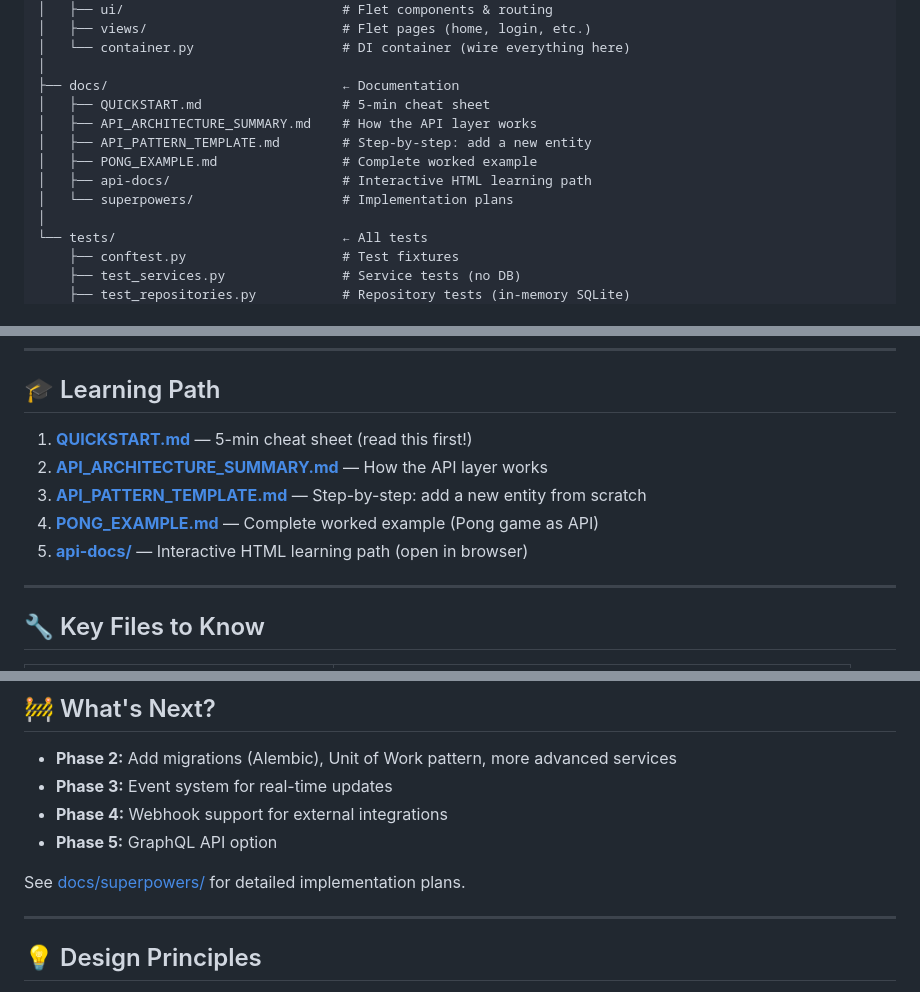
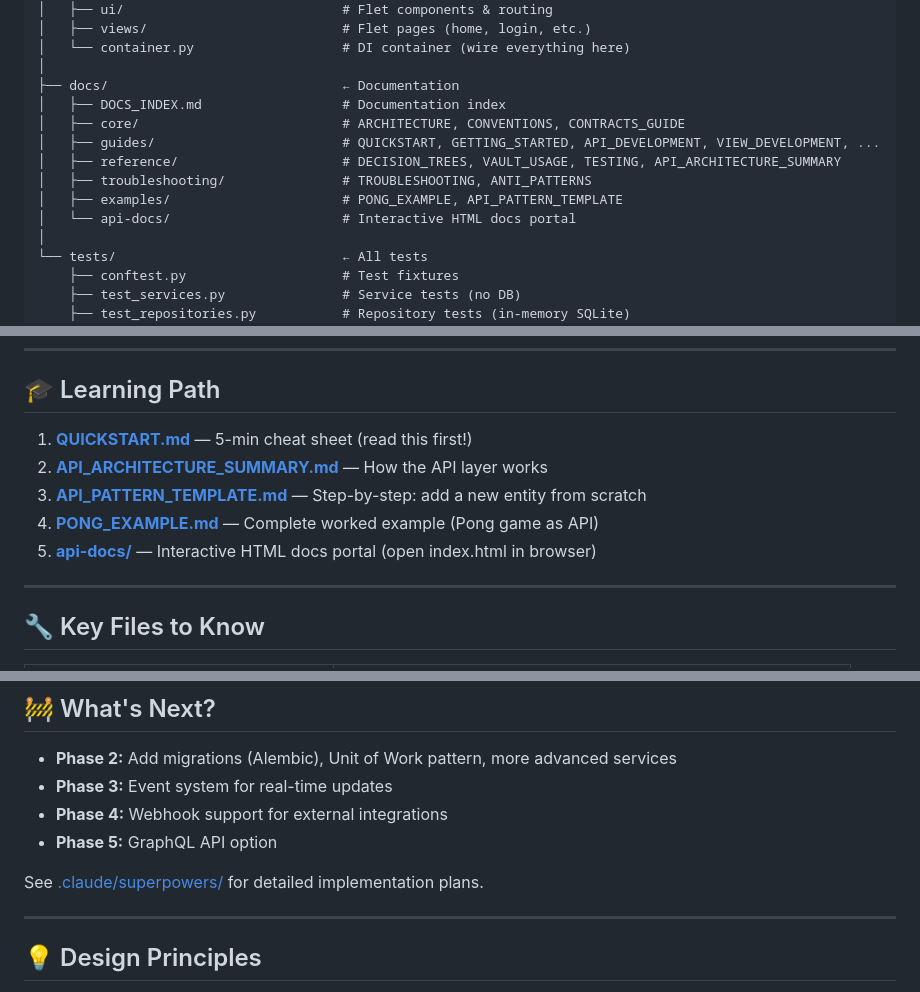
Before and after one commit to rodwlz/flex-templates, a Markdown page: README.md, 3 parts joined by grey strips. GitHub-like rendering.

Commit message:
docs: update all cross-references after docs/ subfolder restructure

```diff
--- a/README.md
+++ b/README.md
@@ -57,12 +57,13 @@ flex-templates-2/
 │   └── container.py                   # DI container (wire everything here)
 │
 ├── docs/                              ← Documentation
-│   ├── QUICKSTART.md                  # 5-min cheat sheet
-│   ├── API_ARCHITECTURE_SUMMARY.md    # How the API layer works
-│   ├── API_PATTERN_TEMPLATE.md        # Step-by-step: add a new entity
-│   ├── PONG_EXAMPLE.md                # Complete worked example
-│   ├── api-docs/                      # Interactive HTML learning path
-│   └── superpowers/                   # Implementation plans
+│   ├── DOCS_INDEX.md                  # Documentation index
+│   ├── core/                          # ARCHITECTURE, CONVENTIONS, CONTRACTS_GUIDE
+│   ├── guides/                        # QUICKSTART, GETTING_STARTED, API_DEVELOPMENT, VIEW_DEVELOPMENT, ...
+│   ├── reference/                     # DECISION_TREES, VAULT_USAGE, TESTING, API_ARCHITECTURE_SUMMARY
+│   ├── troubleshooting/               # TROUBLESHOOTING, ANTI_PATTERNS
+│   ├── examples/                      # PONG_EXAMPLE, API_PATTERN_TEMPLATE
+│   └── api-docs/                      # Interactive HTML docs portal
 │
 └── tests/                             ← All tests
     ├── conftest.py                    # Test fixtures
@@ -275,11 +276,11 @@ pytest tests/ -v --cov=lib --cov-report=term-missing
 
 ## 🎓 Learning Path
 
-1. **[QUICKSTART.md](docs/QUICKSTART.md)** — 5-min cheat sheet (read this first!)
-2. **[API_ARCHITECTURE_SUMMARY.md](docs/API_ARCHITECTURE_SUMMARY.md)** — How the API layer works
-3. **[API_PATTERN_TEMPLATE.md](docs/API_PATTERN_TEMPLATE.md)** — Step-by-step: add a new entity from scratch
-4. **[PONG_EXAMPLE.md](docs/PONG_EXAMPLE.md)** — Complete worked example (Pong game as API)
-5. **[api-docs/](docs/api-docs/)** — Interactive HTML learning path (open in browser)
+1. **[QUICKSTART.md](docs/guides/QUICKSTART.md)** — 5-min cheat sheet (read this first!)
+2. **[API_ARCHITECTURE_SUMMARY.md](docs/reference/API_ARCHITECTURE_SUMMARY.md)** — How the API layer works
+3. **[API_PATTERN_TEMPLATE.md](docs/examples/API_PATTERN_TEMPLATE.md)** — Step-by-step: add a new entity from scratch
+4. **[PONG_EXAMPLE.md](docs/examples/PONG_EXAMPLE.md)** — Complete worked example (Pong game as API)
+5. **[api-docs/](docs/api-docs/)** — Interactive HTML docs portal (open index.html in browser)
 
 ---
 
@@ -354,7 +355,7 @@ pytest tests/ -v
 - **Phase 4:** Webhook support for external integrations
 - **Phase 5:** GraphQL API option
 
-See [docs/superpowers/](docs/superpowers/) for detailed implementation plans.
+See [.claude/superpowers/](.claude/superpowers/) for detailed implementation plans.
 
 ---
 
```
Also changed, not shown: other parts of README.md (+4 -4 lines), docs/DOCS_INDEX.md (+73 -79 lines), docs/ONBOARDING_COMPLETE.md (added, +213 -0 lines).
